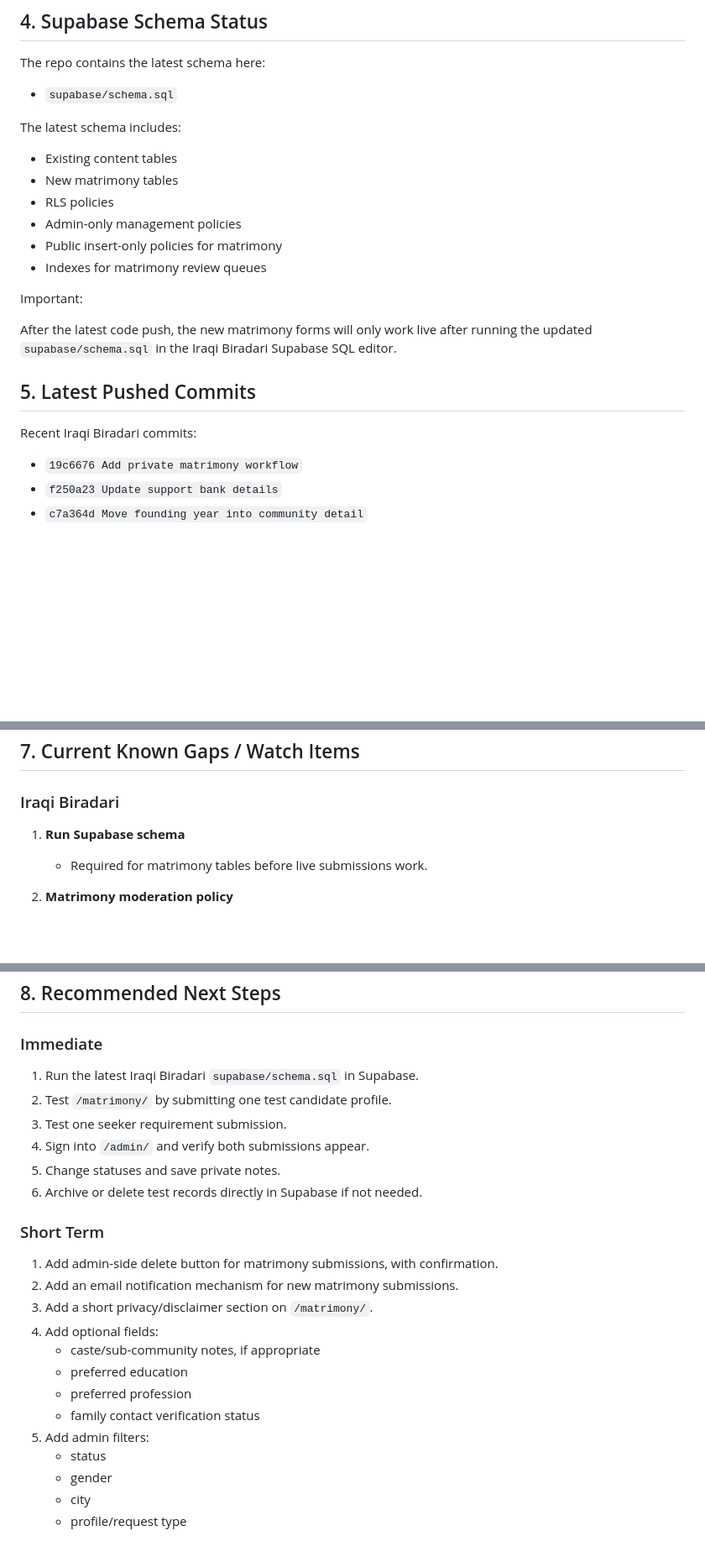
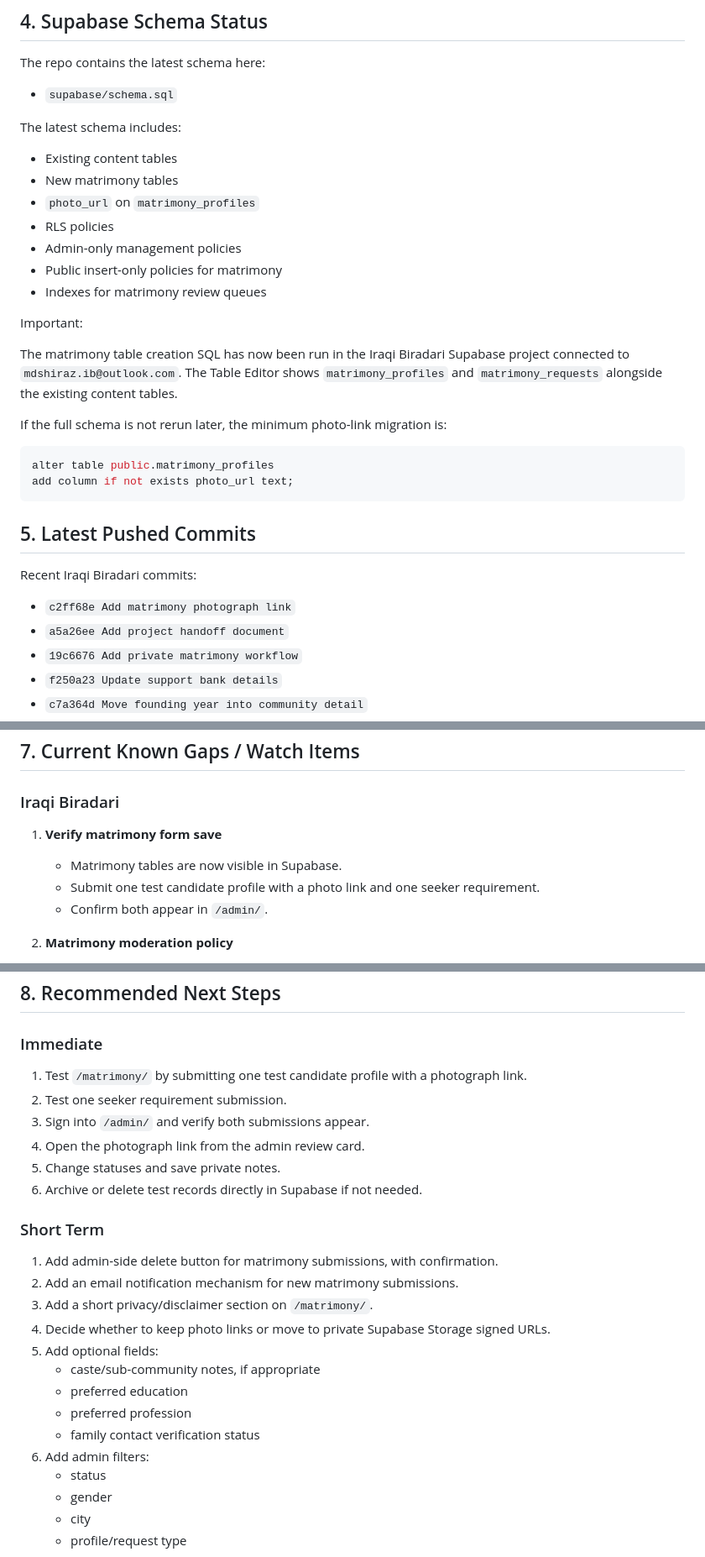
Before and after one commit to mdshirazakt-stack/iraqibiradari-site, a Markdown page: PROJECT_HANDOFF.md, 3 parts joined by grey strips. Shown at 84% size. GitHub-like rendering; blank space fills up the shorter version.

Commit message:
Update handoff with matrimony schema status

````diff
--- a/PROJECT_HANDOFF.md
+++ b/PROJECT_HANDOFF.md
@@ -296,6 +306,7 @@ The latest schema includes:
 
 - Existing content tables
 - New matrimony tables
+- `photo_url` on `matrimony_profiles`
 - RLS policies
 - Admin-only management policies
 - Public insert-only policies for matrimony
@@ -303,12 +314,21 @@ The latest schema includes:
 
 Important:
 
-After the latest code push, the new matrimony forms will only work live after running the updated `supabase/schema.sql` in the Iraqi Biradari Supabase SQL editor.
+The matrimony table creation SQL has now been run in the Iraqi Biradari Supabase project connected to `mdshiraz.ib@outlook.com`. The Table Editor shows `matrimony_profiles` and `matrimony_requests` alongside the existing content tables.
+
+If the full schema is not rerun later, the minimum photo-link migration is:
+
+```sql
+alter table public.matrimony_profiles
+add column if not exists photo_url text;
+```
 
 ## 5. Latest Pushed Commits
 
 Recent Iraqi Biradari commits:
 
+- `c2ff68e Add matrimony photograph link`
+- `a5a26ee Add project handoff document`
 - `19c6676 Add private matrimony workflow`
 - `f250a23 Update support bank details`
 - `c7a364d Move founding year into community detail`
@@ -360,8 +380,10 @@ Data-migration direction discussed:
 
 ### Iraqi Biradari
 
-1. **Run Supabase schema**
-   - Required for matrimony tables before live submissions work.
+1. **Verify matrimony form save**
+   - Matrimony tables are now visible in Supabase.
+   - Submit one test candidate profile with a photo link and one seeker requirement.
+   - Confirm both appear in `/admin/`.
 
 2. **Matrimony moderation policy**
    - The page is structurally private, but the human review rules still need to be decided:
@@ -411,10 +433,10 @@ Data-migration direction discussed:
 
 ### Immediate
 
-1. Run the latest Iraqi Biradari `supabase/schema.sql` in Supabase.
-2. Test `/matrimony/` by submitting one test candidate profile.
-3. Test one seeker requirement submission.
-4. Sign into `/admin/` and verify both submissions appear.
+1. Test `/matrimony/` by submitting one test candidate profile with a photograph link.
+2. Test one seeker requirement submission.
+3. Sign into `/admin/` and verify both submissions appear.
+4. Open the photograph link from the admin review card.
 5. Change statuses and save private notes.
 6. Archive or delete test records directly in Supabase if not needed.
 
@@ -423,12 +445,13 @@ Data-migration direction discussed:
 1. Add admin-side delete button for matrimony submissions, with confirmation.
 2. Add an email notification mechanism for new matrimony submissions.
 3. Add a short privacy/disclaimer section on `/matrimony/`.
-4. Add optional fields:
+4. Decide whether to keep photo links or move to private Supabase Storage signed URLs.
+5. Add optional fields:
    - caste/sub-community notes, if appropriate
    - preferred education
    - preferred profession
    - family contact verification status
-5. Add admin filters:
+6. Add admin filters:
    - status
    - gender
    - city
````
Also changed, not shown: other parts of PROJECT_HANDOFF.md (+13 -3 lines).
